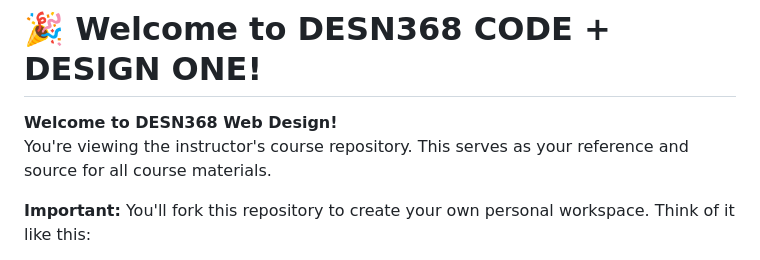
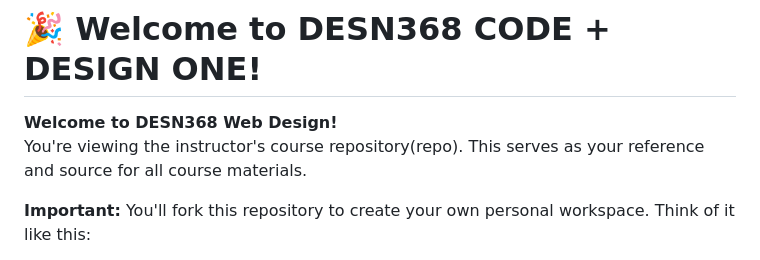
Before and after one commit to xoxobeau06/DESN368-code-design-workspace-SL, a Markdown page: README.md, the part around the change. Rendered like a GitHub page.

Commit message:
Clarify description of course repository

```diff
--- a/README.md
+++ b/README.md
@@ -1,7 +1,7 @@
 # 🎉 Welcome to DESN368 CODE + DESIGN ONE!
 
 **Welcome to DESN368 Web Design!**
-You're viewing the instructor's course repository. This serves as your reference and source for all course materials.
+You're viewing the instructor's course repository(repo). This serves as your reference and source for all course materials.
 
 **Important:** You'll fork this repository to create your own personal workspace. Think of it like this:
 - **This repo** = Course textbook (read-only, updated weekly)
```
